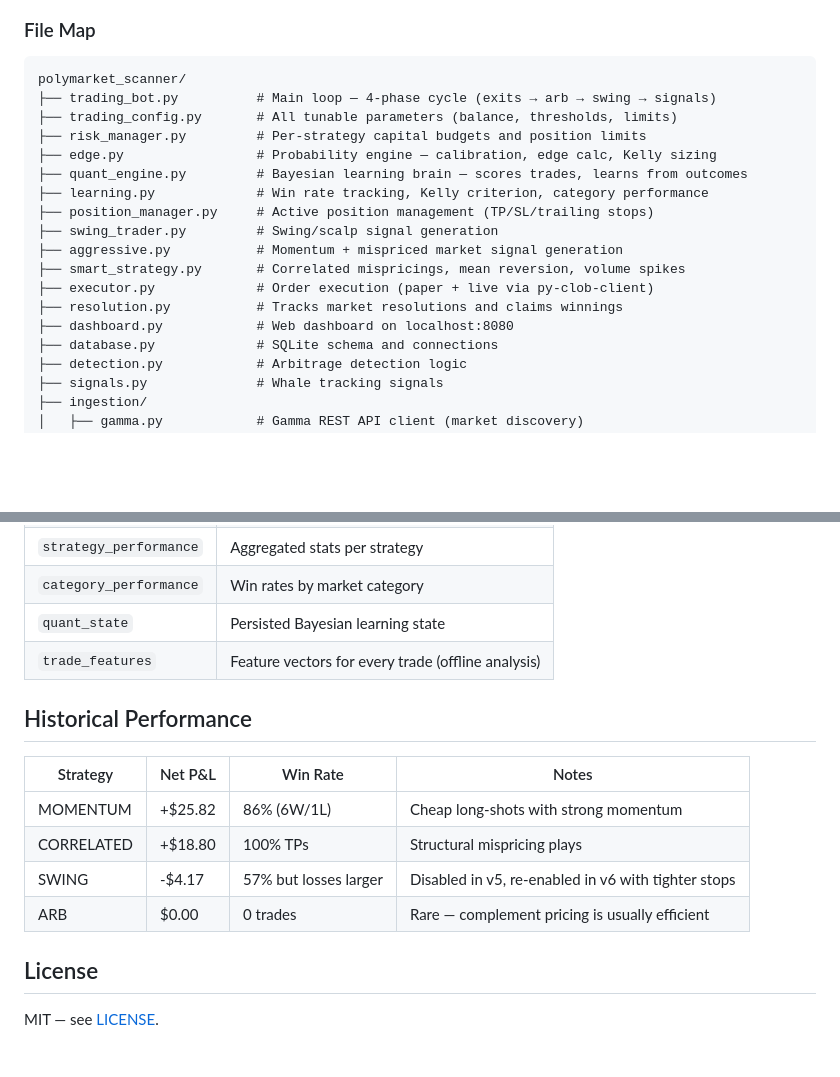
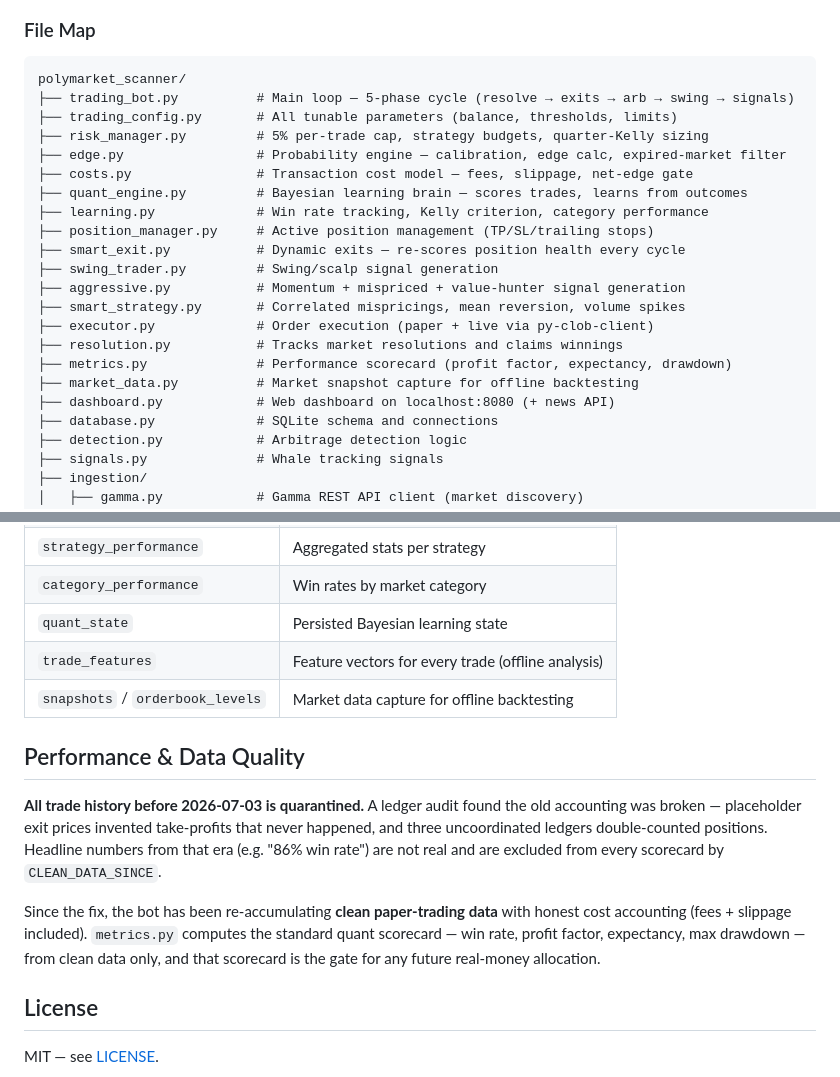
Before and after one commit to diegocrisafu/expense, a Markdown page: README.md, 2 parts joined by grey strips. GitHub-like rendering; blank space fills up the shorter version.

````diff
--- a/README.md
+++ b/README.md
@@ -118,19 +145,23 @@ graph TB
 
 ```
 polymarket_scanner/
-├── trading_bot.py          # Main loop — 4-phase cycle (exits → arb → swing → signals)
+├── trading_bot.py          # Main loop — 5-phase cycle (resolve → exits → arb → swing → signals)
 ├── trading_config.py       # All tunable parameters (balance, thresholds, limits)
-├── risk_manager.py         # Per-strategy capital budgets and position limits
-├── edge.py                 # Probability engine — calibration, edge calc, Kelly sizing
+├── risk_manager.py         # 5% per-trade cap, strategy budgets, quarter-Kelly sizing
+├── edge.py                 # Probability engine — calibration, edge calc, expired-market filter
+├── costs.py                # Transaction cost model — fees, slippage, net-edge gate
 ├── quant_engine.py         # Bayesian learning brain — scores trades, learns from outcomes
 ├── learning.py             # Win rate tracking, Kelly criterion, category performance
 ├── position_manager.py     # Active position management (TP/SL/trailing stops)
+├── smart_exit.py           # Dynamic exits — re-scores position health every cycle
 ├── swing_trader.py         # Swing/scalp signal generation
-├── aggressive.py           # Momentum + mispriced market signal generation
+├── aggressive.py           # Momentum + mispriced + value-hunter signal generation
 ├── smart_strategy.py       # Correlated mispricings, mean reversion, volume spikes
 ├── executor.py             # Order execution (paper + live via py-clob-client)
 ├── resolution.py           # Tracks market resolutions and claims winnings
-├── dashboard.py            # Web dashboard on localhost:8080
+├── metrics.py              # Performance scorecard (profit factor, expectancy, drawdown)
+├── market_data.py          # Market snapshot capture for offline backtesting
+├── dashboard.py            # Web dashboard on localhost:8080 (+ news API)
 ├── database.py             # SQLite schema and connections
 ├── detection.py            # Arbitrage detection logic
 ├── signals.py              # Whale tracking signals
@@ -338,15 +367,13 @@ All state is stored in `polymarket_scanner.db` (SQLite):
 | `category_performance` | Win rates by market category |
 | `quant_state` | Persisted Bayesian learning state |
 | `trade_features` | Feature vectors for every trade (offline analysis) |
+| `snapshots` / `orderbook_levels` | Market data capture for offline backtesting |
 
-## Historical Performance
+## Performance & Data Quality
 
-| Strategy | Net P&L | Win Rate | Notes |
-|---|---|---|---|
-| MOMENTUM | +$25.82 | 86% (6W/1L) | Cheap long-shots with strong momentum |
-| CORRELATED | +$18.80 | 100% TPs | Structural mispricing plays |
-| SWING | -$4.17 | 57% but losses larger | Disabled in v5, re-enabled in v6 with tighter stops |
-| ARB | $0.00 | 0 trades | Rare — complement pricing is usually efficient |
+**All trade history before 2026-07-03 is quarantined.** A ledger audit found the old accounting was broken — placeholder exit prices invented take-profits that never happened, and three uncoordinated ledgers double-counted positions. Headline numbers from that era (e.g. "86% win rate") are not real and are excluded from every scorecard by `CLEAN_DATA_SINCE`.
+
+Since the fix, the bot has been re-accumulating **clean paper-trading data** with honest cost accounting (fees + slippage included). `metrics.py` computes the standard quant scorecard — win rate, profit factor, expectancy, max drawdown — from clean data only, and that scorecard is the gate for any future real-money allocation.
 
 ## License
 
````
Also changed, not shown: other parts of README.md (+115 -90 lines).
